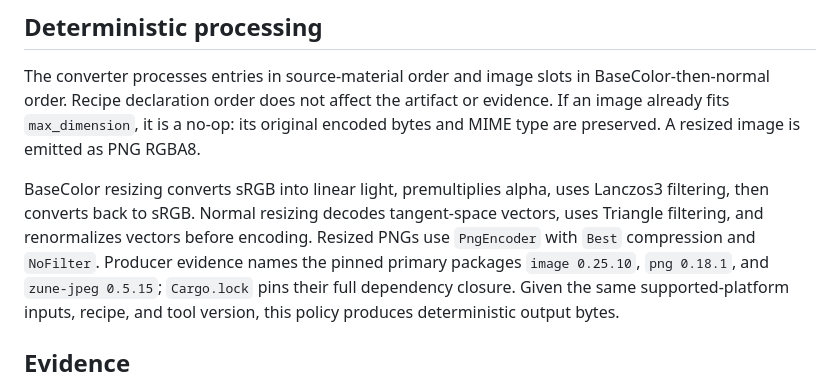
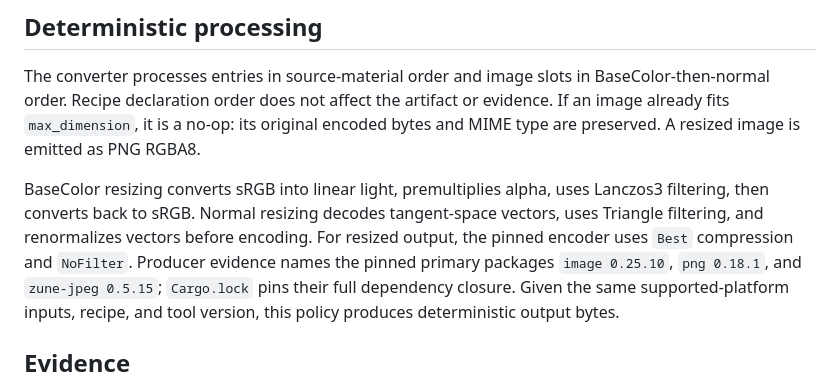
Before and after one commit to mmannerm/animsmith, a Markdown page: docs/material-texture-recipes.md, the part around the change. Rendered like a GitHub page.

Commit message:
docs: clarify deterministic texture encoding
Co-authored-by: Codex <codex@openai.com>

```diff
--- a/docs/material-texture-recipes.md
+++ b/docs/material-texture-recipes.md
@@ -63,7 +63,8 @@ emitted as PNG RGBA8.
 BaseColor resizing converts sRGB into linear light, premultiplies alpha, uses
 Lanczos3 filtering, then converts back to sRGB. Normal resizing decodes
 tangent-space vectors, uses Triangle filtering, and renormalizes vectors before
-encoding. Resized PNGs use `PngEncoder` with `Best` compression and `NoFilter`.
+encoding. For resized output, the pinned encoder uses `Best` compression and
+`NoFilter`.
 Producer evidence names the pinned primary packages `image 0.25.10`,
 `png 0.18.1`, and `zune-jpeg 0.5.15`; `Cargo.lock` pins their full dependency
 closure. Given the same supported-platform inputs, recipe, and tool version,
```
